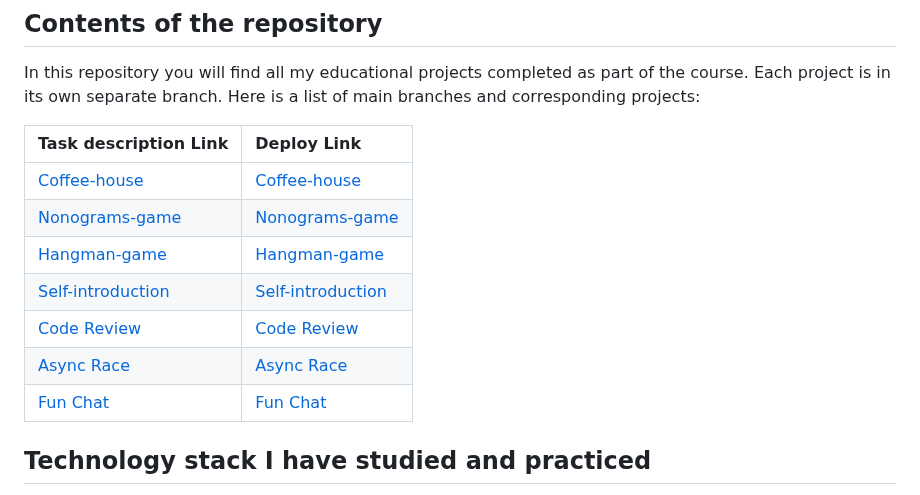
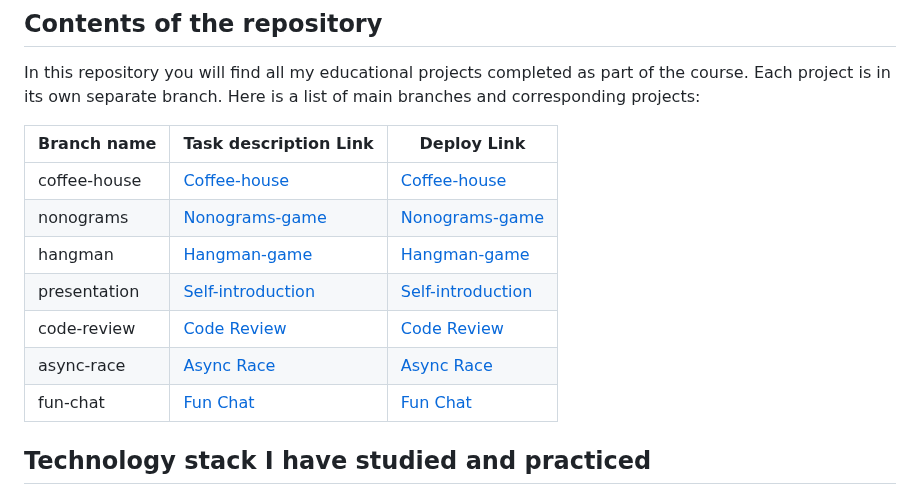
Before and after one commit to Tetiana-KET/RS-School-JSFE2023Q4_11.23-06.24, a Markdown page: README.md, the part around the change. Rendered like a GitHub page.

```diff
--- a/README.md
+++ b/README.md
@@ -20,15 +20,15 @@ A crucial aspect of my learning journey was the collaborative experience gained
 
 In this repository you will find all my educational projects completed as part of the course. Each project is in its own separate branch. Here is a list of main branches and corresponding projects:
 
-| Task description Link                                                                                             | Deploy Link                                                                                                       |
-| ----------------------------------------------------------------------------------------------------------------- | :---------------------------------------------------------------------------------------------------------------- |
-| [Coffee-house](https://github.com/rolling-scopes-school/tasks/blob/master/tasks/coffee-house/coffee-house.md)     | [Coffee-house](https://rolling-scopes-school.github.io/tetiana-ket-JSFE2023Q4/coffee-house/pages/Home/index.html) |
-| [Nonograms-game](https://github.com/rolling-scopes-school/tasks/tree/master/tasks/nonograms)                      | [Nonograms-game](https://rolling-scopes-school.github.io/tetiana-ket-JSFE2023Q4/nonograms/index.html)             |
-| [Hangman-game](https://github.com/rolling-scopes-school/tasks/tree/master/stage1/tasks/hangman)                   | [Hangman-game](https://rolling-scopes-school.github.io/tetiana-ket-JSFE2023Q4/hangman/index.html)                 |
-| [Self-introduction ](https://github.com/rolling-scopes-school/tasks/tree/master/stage1/modules/self-introduction) | [Self-introduction](https://rolling-scopes-school.github.io/tetiana-ket-JSFE2023Q4/self-introduction/)            |
-| [Code Review](https://github.com/rolling-scopes-school/tasks/tree/master/stage2/tasks/code-review)                | [Code Review](https://github.com/rolling-scopes-school/tetiana-ket-JSFE2023Q4/pull/54)                            |
-| [Async Race](https://github.com/rolling-scopes-school/tasks/blob/master/stage2/tasks/async-race/README.md)        | [Async Race](https://github.com/Tetiana-KET/RS-School-JSFE2023Q4/tree/async-race/README.md)                       |
-| [Fun Chat](https://github.com/rolling-scopes-school/tasks/blob/master/stage2/tasks/fun-chat/README.md)            | [Fun Chat](https://github.com/Tetiana-KET/RS-School-JSFE2023Q4/tree/fun-chat/README.md)                           |
+| Branch name  | Task description Link                                                                                             | Deploy Link                                                                                                       |
+| ------------ | :---------------------------------------------------------------------------------------------------------------- | ----------------------------------------------------------------------------------------------------------------- |
+| coffee-house | [Coffee-house](https://github.com/rolling-scopes-school/tasks/blob/master/tasks/coffee-house/coffee-house.md)     | [Coffee-house](https://rolling-scopes-school.github.io/tetiana-ket-JSFE2023Q4/coffee-house/pages/Home/index.html) |
+| nonograms    | [Nonograms-game](https://github.com/rolling-scopes-school/tasks/tree/master/tasks/nonograms)                      | [Nonograms-game](https://rolling-scopes-school.github.io/tetiana-ket-JSFE2023Q4/nonograms/index.html)             |
+| hangman      | [Hangman-game](https://github.com/rolling-scopes-school/tasks/tree/master/stage1/tasks/hangman)                   | [Hangman-game](https://rolling-scopes-school.github.io/tetiana-ket-JSFE2023Q4/hangman/index.html)                 |
+| presentation | [Self-introduction ](https://github.com/rolling-scopes-school/tasks/tree/master/stage1/modules/self-introduction) | [Self-introduction](https://rolling-scopes-school.github.io/tetiana-ket-JSFE2023Q4/self-introduction/)            |
+| code-review  | [Code Review](https://github.com/rolling-scopes-school/tasks/tree/master/stage2/tasks/code-review)                | [Code Review](https://github.com/rolling-scopes-school/tetiana-ket-JSFE2023Q4/pull/54)                            |
+| async-race   | [Async Race](https://github.com/rolling-scopes-school/tasks/blob/master/stage2/tasks/async-race/README.md)        | [Async Race](https://github.com/Tetiana-KET/RS-School-JSFE2023Q4/tree/async-race/README.md)                       |
+| fun-chat     | [Fun Chat](https://github.com/rolling-scopes-school/tasks/blob/master/stage2/tasks/fun-chat/README.md)            | [Fun Chat](https://github.com/Tetiana-KET/RS-School-JSFE2023Q4/tree/fun-chat/README.md)                           |
 
 ## Technology stack I have studied and practiced
 
```
